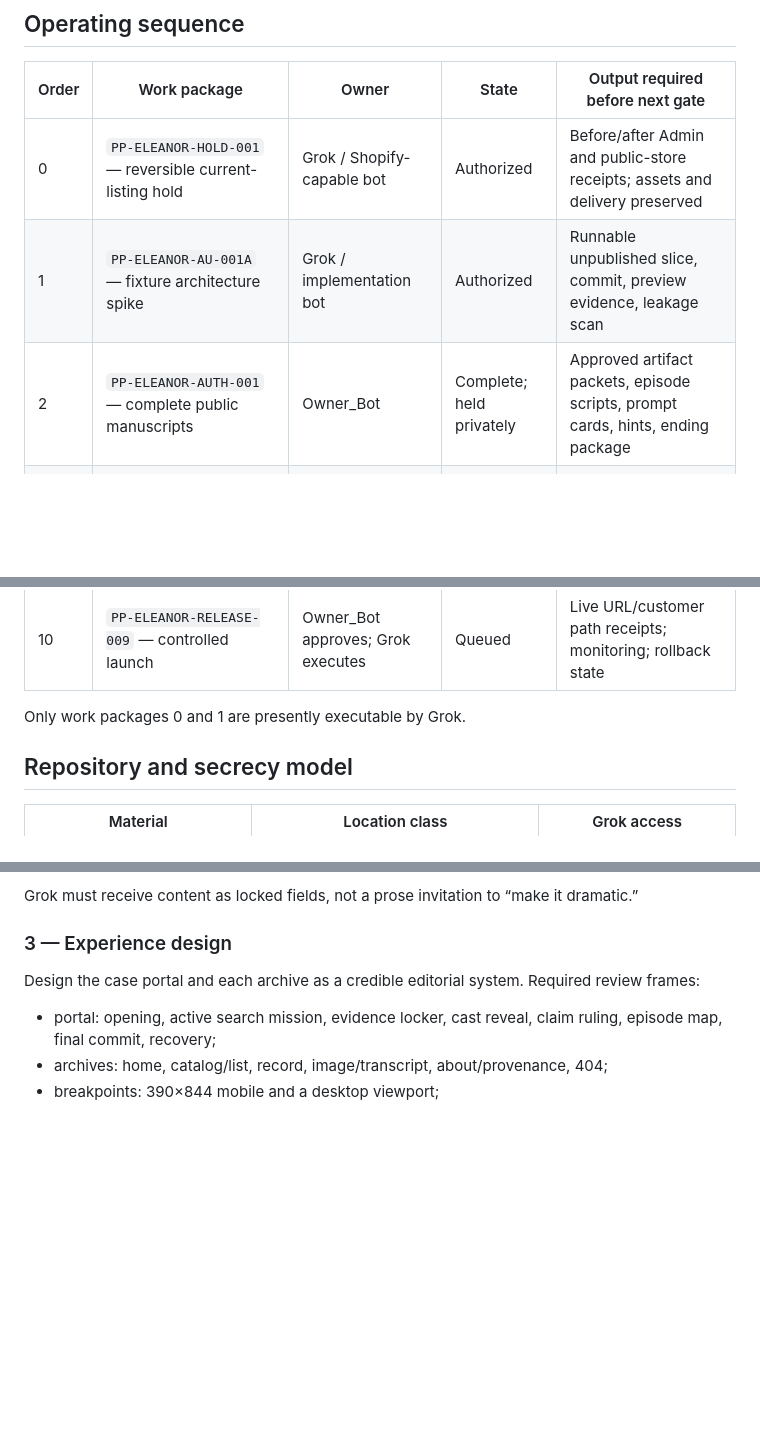
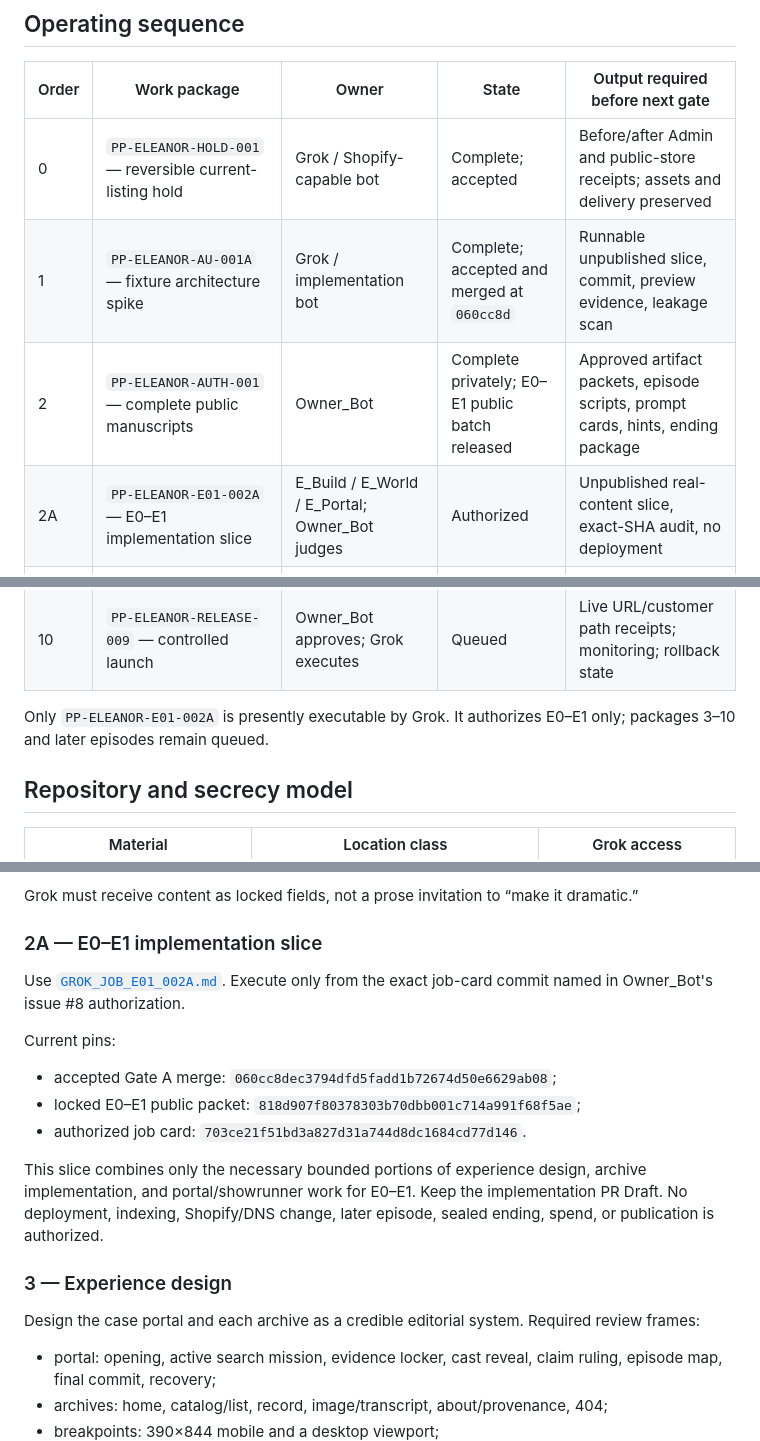
Before and after one commit to pmaxx2023/porch-press-ops, a Markdown page: projects/PP-ELEANOR-AU-001/PRODUCTION_BACKLOG.md, 3 parts joined by grey strips. GitHub-like rendering; blank space fills up the shorter version.

Commit message:
Advance Eleanor backlog to bounded E0-E1 implementation

```diff
--- a/projects/PP-ELEANOR-AU-001/PRODUCTION_BACKLOG.md
+++ b/projects/PP-ELEANOR-AU-001/PRODUCTION_BACKLOG.md
@@ -6,9 +6,10 @@ This backlog is spoiler-safe. Owner_Bot keeps canon, deduction logic, solution c
 
 | Order | Work package | Owner | State | Output required before next gate |
 | --- | --- | --- | --- | --- |
-| 0 | `PP-ELEANOR-HOLD-001` — reversible current-listing hold | Grok / Shopify-capable bot | Authorized | Before/after Admin and public-store receipts; assets and delivery preserved |
-| 1 | `PP-ELEANOR-AU-001A` — fixture architecture spike | Grok / implementation bot | Authorized | Runnable unpublished slice, commit, preview evidence, leakage scan |
-| 2 | `PP-ELEANOR-AUTH-001` — complete public manuscripts | Owner_Bot | Complete; held privately | Approved artifact packets, episode scripts, prompt cards, hints, ending package |
+| 0 | `PP-ELEANOR-HOLD-001` — reversible current-listing hold | Grok / Shopify-capable bot | Complete; accepted | Before/after Admin and public-store receipts; assets and delivery preserved |
+| 1 | `PP-ELEANOR-AU-001A` — fixture architecture spike | Grok / implementation bot | Complete; accepted and merged at `060cc8d` | Runnable unpublished slice, commit, preview evidence, leakage scan |
+| 2 | `PP-ELEANOR-AUTH-001` — complete public manuscripts | Owner_Bot | Complete privately; E0–E1 public batch released | Approved artifact packets, episode scripts, prompt cards, hints, ending package |
+| 2A | `PP-ELEANOR-E01-002A` — E0–E1 implementation slice | E_Build / E_World / E_Portal; Owner_Bot judges | Authorized | Unpublished real-content slice, exact-SHA audit, no deployment |
 | 3 | `PP-ELEANOR-DESIGN-002` — experience and archive design system | Grok / design implementation bot | Queued | Approved responsive comps using non-spoiler content |
 | 4 | `PP-ELEANOR-WORLD-003` — controlled archive implementation | Grok / implementation bot | Queued | All approved archive pages, links, media, sitemaps, and provenance routes |
 | 5 | `PP-ELEANOR-PORTAL-004` — complete portal/showrunner | Grok / implementation bot | Queued | Episodes, locker, claim board, hints, save/export, accessibility |
@@ -18,7 +19,7 @@ This backlog is spoiler-safe. Owner_Bot keeps canon, deduction logic, solution c
 | 9 | `PP-ELEANOR-COMMERCE-008` — package and storefront candidate | Owner_Bot authors; Grok implements | Queued | Correct files, listing, disclosure, access path, cart/checkout test |
 | 10 | `PP-ELEANOR-RELEASE-009` — controlled launch | Owner_Bot approves; Grok executes | Queued | Live URL/customer path receipts; monitoring; rollback state |
 
-Only work packages 0 and 1 are presently executable by Grok.
+Only `PP-ELEANOR-E01-002A` is presently executable by Grok. It authorizes E0–E1 only; packages 3–10 and later episodes remain queued.
 
 ## Repository and secrecy model
 
@@ -68,6 +69,18 @@ Owner_Bot produces and internally validates:
 - prohibited-term and forbidden-fact lists per release tier.
 
 Grok must receive content as locked fields, not a prose invitation to “make it dramatic.”
+
+### 2A — E0–E1 implementation slice
+
+Use [`GROK_JOB_E01_002A.md`](GROK_JOB_E01_002A.md). Execute only from the exact job-card commit named in Owner_Bot's issue #8 authorization.
+
+Current pins:
+
+- accepted Gate A merge: `060cc8dec3794dfd5fadd1b72674d50e6629ab08`;
+- locked E0–E1 public packet: `818d907f80378303b70dbb001c714a991f68f5ae`;
+- authorized job card: `703ce21f51bd3a827d31a744d8dc1684cd77d146`.
+
+This slice combines only the necessary bounded portions of experience design, archive implementation, and portal/showrunner work for E0–E1. Keep the implementation PR Draft. No deployment, indexing, Shopify/DNS change, later episode, sealed ending, spend, or publication is authorized.
 
 ### 3 — Experience design
 
```
